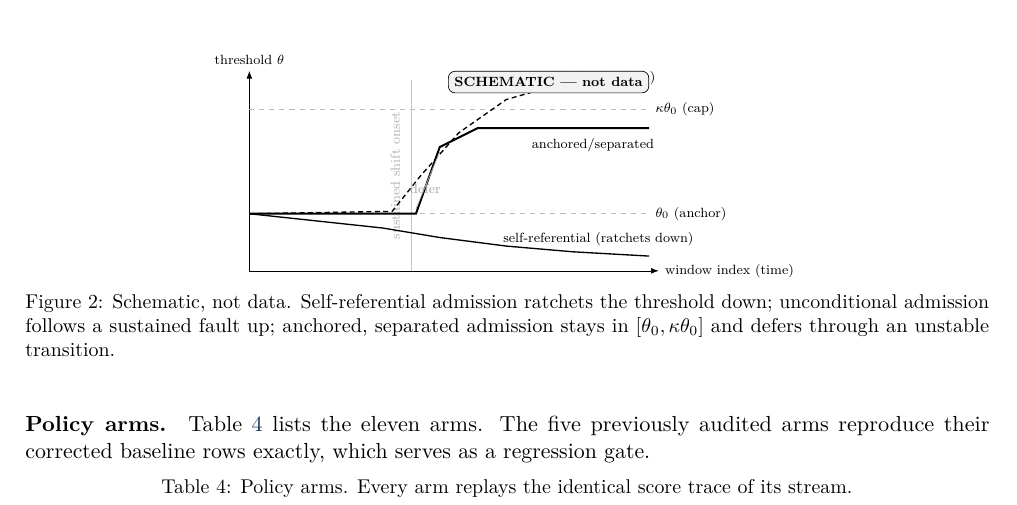
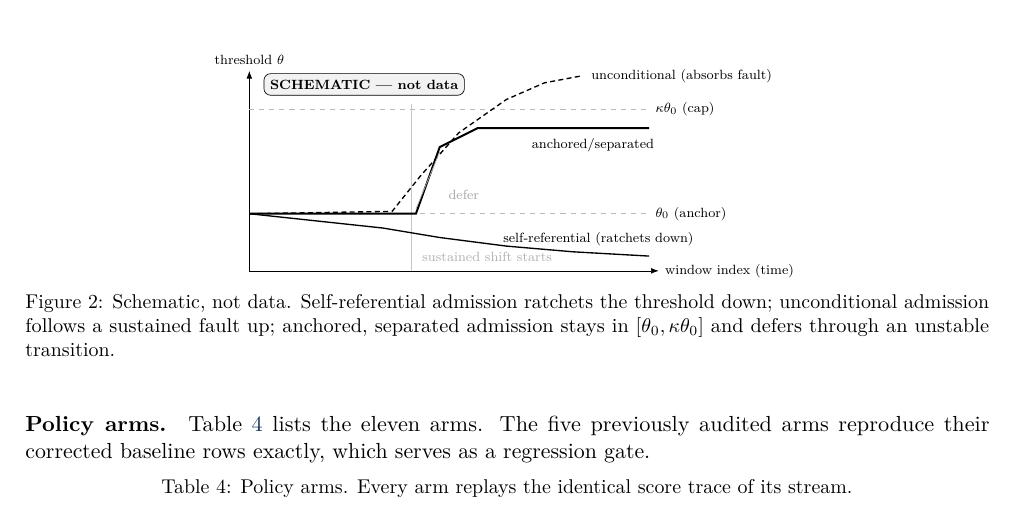
Before and after one commit to chowparty/Reliable-Alerting, a LaTeX document (report/submission/report.tex, which reads report/submission/figures/fig-concept.tex): part of page 8 of 15, cut so that both start at the same text. Compiled offline with pdfLaTeX.

Commit message:
fix(report): unhide the labels in the admission schematic
In Figure 2 the SCHEMATIC badge covered the 'unconditional (absorbs fault)' label, and the 'defer' label sat on top of the rotated onset label. The badge now sits top left, the onset label runs horizontally above the axis, and the dashed curve ends where its label begins. The figure keeps its size, so the report stays at 15 pages. The figure's image-generation prompt now describes the same layout.

```diff
--- a/report/submission/figures/fig-concept.tex
+++ b/report/submission/figures/fig-concept.tex
@@ -12,19 +12,21 @@
   \draw[gray!55, dashed] (0,12) -- (84,12) node[right, black] {\scriptsize $\theta_0$ (anchor)};
   \draw[gray!55, dashed] (0,34) -- (84,34) node[right, black] {\scriptsize $\kappa\theta_0$ (cap)};
 
-  % onset of a sustained shift/fault marker
-  \draw[gray!45] (34,0) -- (34,40);
-  \node[gray!60, rotate=90, anchor=south, font=\scriptsize] at (33,20) {sustained shift onset};
+  % onset of a sustained shift/fault marker; its label sits in the empty strip
+  % above the x axis so it crosses no curve
+  \draw[gray!45] (34,0) -- (34,35);
+  \node[gray!60, anchor=south west, font=\scriptsize] at (35,0.6) {sustained shift starts};
 
   % (1) self-referential: monotone non-increasing -- ratchets DOWN
   \draw[thick]
     (0,12) -- (14,10.5) -- (28,9) -- (40,7) -- (54,5.2) -- (68,4) -- (84,3.1);
   \node[anchor=west, font=\scriptsize] at (52,6.6) {self-referential (ratchets down)};
 
-  % (2) unconditional: tracks whatever arrives -- absorbs the fault upward, unbounded past cap
+  % (2) unconditional: tracks whatever arrives -- absorbs the fault upward, past the cap;
+  % the label continues the curve's end so the line never strikes through it
   \draw[thick, densely dashed]
-    (0,12) -- (30,12.5) -- (36,20) -- (44,29) -- (54,36) -- (68,40) -- (80,41.5);
-  \node[anchor=west, font=\scriptsize] at (46,40.5) {unconditional (absorbs fault)};
+    (0,12) -- (30,12.5) -- (36,20) -- (44,29) -- (54,36) -- (62,39.5) -- (70,41);
+  \node[anchor=west, font=\scriptsize] at (70.5,41) {unconditional (absorbs fault)};
 
   % (3) anchored / separated: stays within [theta0, kappa*theta0]
   \draw[very thick]
@@ -32,10 +34,10 @@
   \node[anchor=west, font=\scriptsize] at (58,26.5) {anchored/separated};
   % small "defer" bracket during the unstable transition
   \draw[gray!60] (35,13) -- (40,25);
-  \node[gray!70, font=\scriptsize, anchor=south] at (37,15) {defer};
+  \node[gray!70, font=\scriptsize, anchor=west] at (40.5,16) {defer};
 
-  % schematic banner
+  % schematic banner, top left, where no curve runs
   \node[draw, rounded corners, fill=gray!10, font=\scriptsize\bfseries,
-        anchor=north east] at (84,42) {SCHEMATIC --- not data};
+        anchor=north west] at (3,41.5) {SCHEMATIC --- not data};
 
 \end{tikzpicture}
```
Also changed, not shown: report/submission/figures/ai/fig-concept.prompt.txt (+6 -4 lines).
